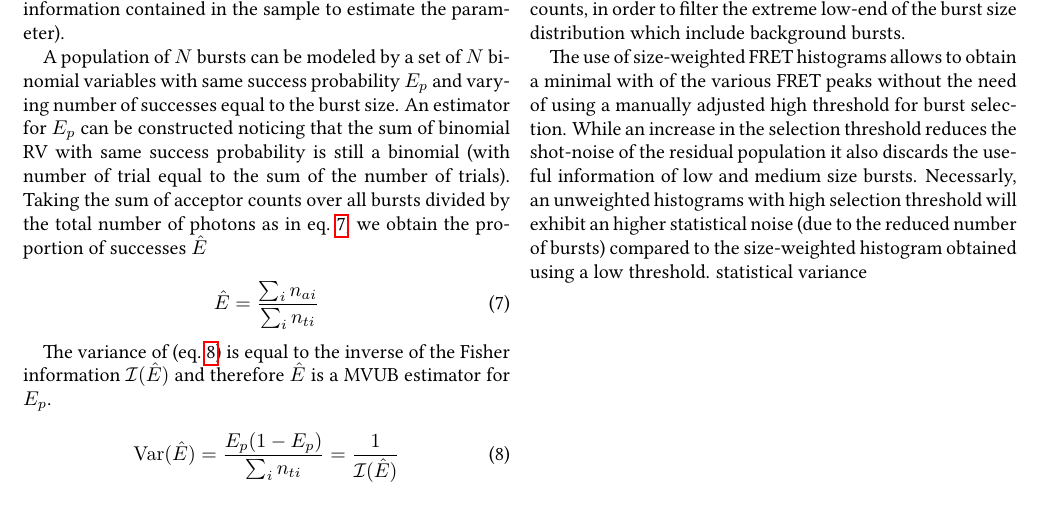
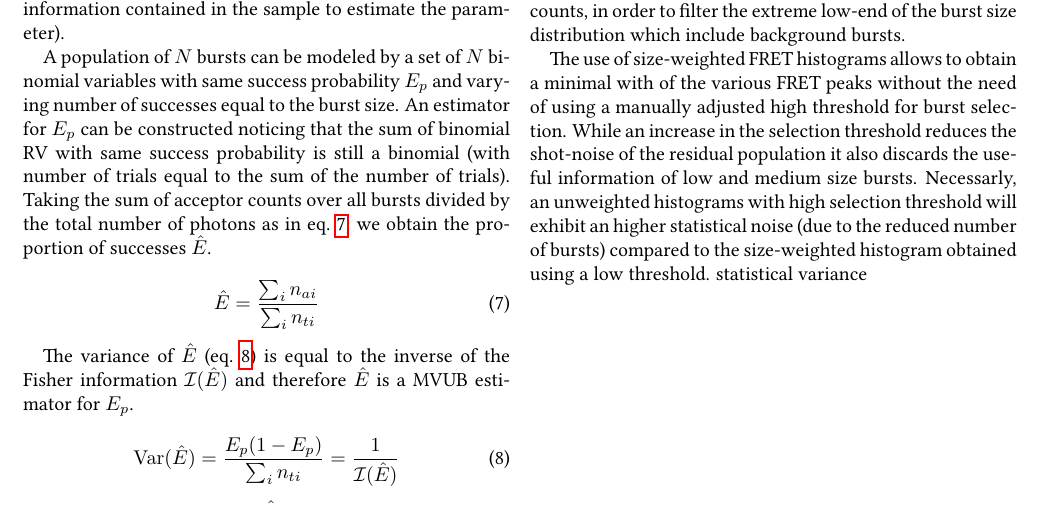
Before and after one commit to tritemio/fretbursts_paper, a LaTeX paper (main.tex, which reads Burst_Weights_Theory.tex): part of page 20 of 20, cut so that both start at the same text. Compiled offline with pdfLaTeX.

Commit message:
edited Burst_Weights_Theory.tex

```diff
--- a/Burst_Weights_Theory.tex
+++ b/Burst_Weights_Theory.tex
@@ -46,18 +46,18 @@ A population of $N$ bursts can be modeled by a set of $N$ binomial
 variables with same success probability $E_p$ and varying number of successes
 equal to the burst size. An estimator for $E_p$ can be constructed
 noticing that the sum of binomial RV with same
-success probability is still a binomial (with number of trial equal to
+success probability is still a binomial (with number of trials equal to
 the sum of the number of trials).
 Taking the sum of acceptor counts over all bursts divided by the total
 number of photons as in eq.~\ref{eq:E_estim}, we obtain
-the proportion of successes $\hat{E}$
+the proportion of successes $\hat{E}$.
 
 \begin{equation}
 \label{eq:E_estim}
 \hat{E} = \frac{\sum_i n_{ai}}{\sum_i n_{ti}}
 \end{equation}
 
-The variance of  (eq.~\ref{eq:E_variance}) is equal to the inverse of
+The variance of $\hat{E}$ (eq.~\ref{eq:E_variance}) is equal to the inverse of
 the Fisher information $\mathcal{I}(\hat{E})$ and therefore $\hat{E}$ is a MVUB
 estimator for $E_p$.
 
```
